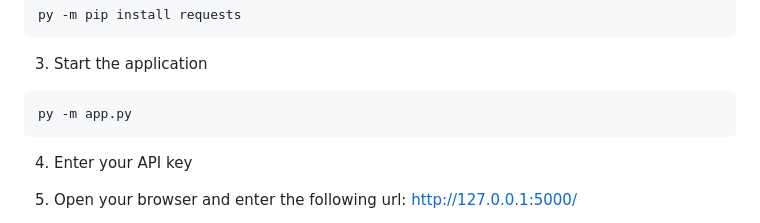
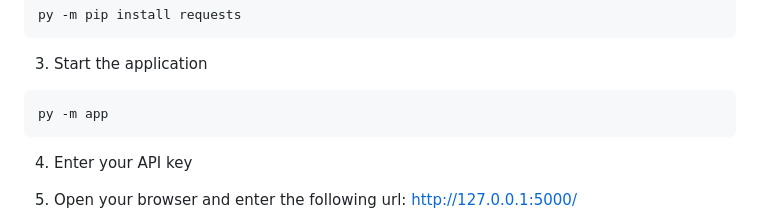
Before and after one commit to lohmancorp/fsc-suite, a Markdown page: README.md, the part around the change. GitHub-like rendering.

````diff
--- a/README.md
+++ b/README.md
@@ -62,7 +62,7 @@ py -m pip install requests
 ```
 3. Start the application
 ```
-py -m app.py
+py -m app
 ```
 4. Enter your API key
 
````
